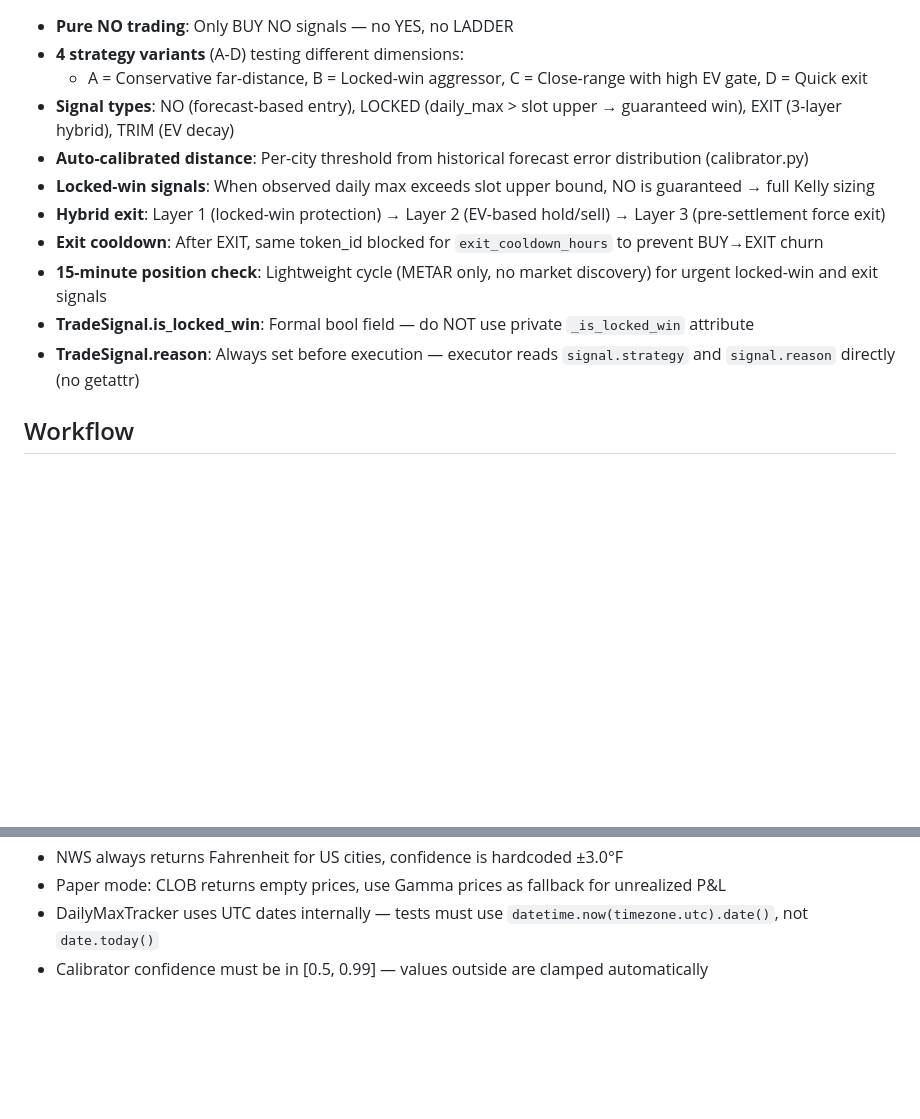
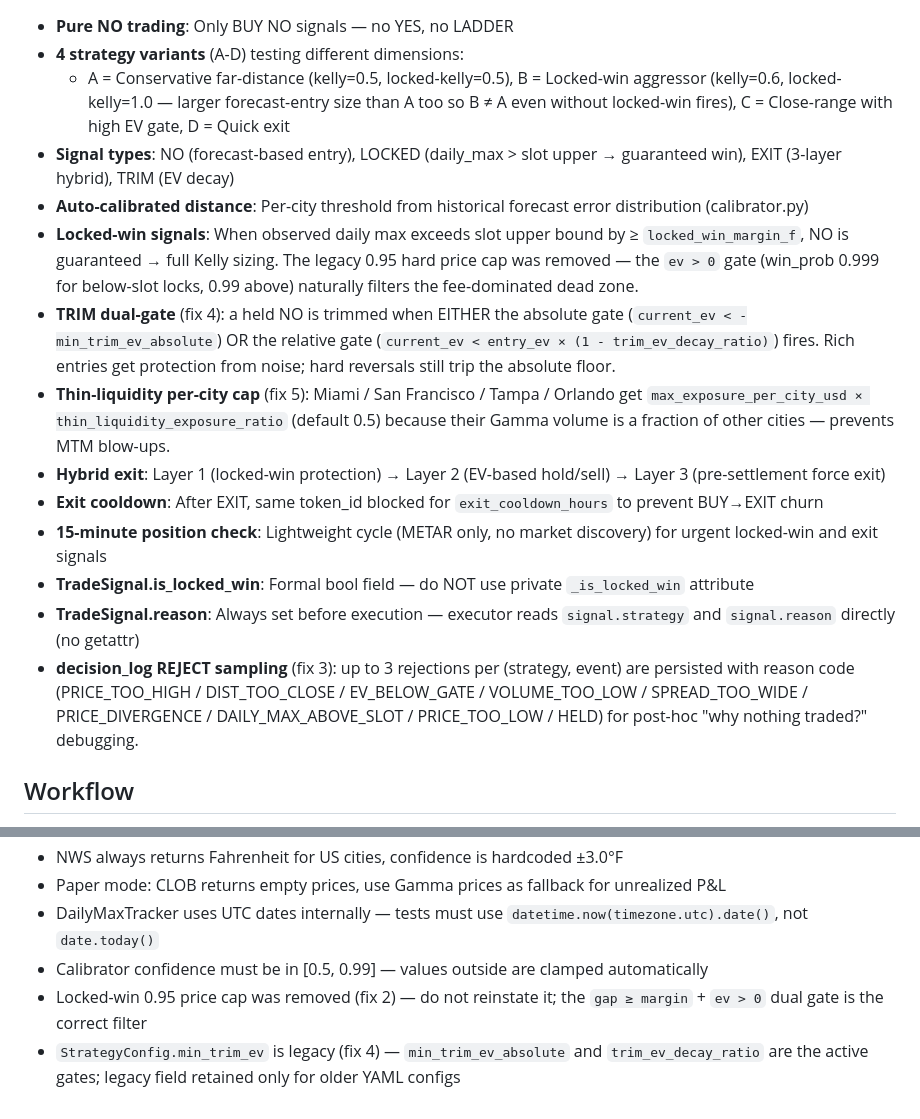
Before and after one commit to windowslhh/polymarket_weather_trade_bot, a Markdown page: CLAUDE.md, 2 parts joined by grey strips. Rendered like a GitHub page; blank space fills up the shorter version.

Commit message:
Sync CLAUDE.md for fix 1-5 (variant B, locked-win, TRIM, thin-liquidity)
Strategy Design section updated for variant B differentiation (fix 1),
the locked-win 0.95 price cap removal (fix 2), REJECT observability
(fix 3), TRIM dual-gate semantics (fix 4), and thin-liquidity per-city
cap (fix 5).  Known Pitfalls gains two entries preventing regressions.

```diff
--- a/CLAUDE.md
+++ b/CLAUDE.md
@@ -23,14 +23,17 @@
 - **Pure NO trading**: Only BUY NO signals — no YES, no LADDER
 - **4 strategy variants** (A-D) testing different dimensions:
-  - A = Conservative far-distance, B = Locked-win aggressor, C = Close-range with high EV gate, D = Quick exit
+  - A = Conservative far-distance (kelly=0.5, locked-kelly=0.5), B = Locked-win aggressor (kelly=0.6, locked-kelly=1.0 — larger forecast-entry size than A too so B ≠ A even without locked-win fires), C = Close-range with high EV gate, D = Quick exit
 - **Signal types**: NO (forecast-based entry), LOCKED (daily_max > slot upper → guaranteed win), EXIT (3-layer hybrid), TRIM (EV decay)
 - **Auto-calibrated distance**: Per-city threshold from historical forecast error distribution (calibrator.py)
-- **Locked-win signals**: When observed daily max exceeds slot upper bound, NO is guaranteed → full Kelly sizing
+- **Locked-win signals**: When observed daily max exceeds slot upper bound by ≥ `locked_win_margin_f`, NO is guaranteed → full Kelly sizing. The legacy 0.95 hard price cap was removed — the `ev > 0` gate (win_prob 0.999 for below-slot locks, 0.99 above) naturally filters the fee-dominated dead zone.
+- **TRIM dual-gate** (fix 4): a held NO is trimmed when EITHER the absolute gate (`current_ev < -min_trim_ev_absolute`) OR the relative gate (`current_ev < entry_ev × (1 - trim_ev_decay_ratio)`) fires. Rich entries get protection from noise; hard reversals still trip the absolute floor.
+- **Thin-liquidity per-city cap** (fix 5): Miami / San Francisco / Tampa / Orlando get `max_exposure_per_city_usd × thin_liquidity_exposure_ratio` (default 0.5) because their Gamma volume is a fraction of other cities — prevents MTM blow-ups.
 - **Hybrid exit**: Layer 1 (locked-win protection) → Layer 2 (EV-based hold/sell) → Layer 3 (pre-settlement force exit)
 - **Exit cooldown**: After EXIT, same token_id blocked for `exit_cooldown_hours` to prevent BUY→EXIT churn
 - **15-minute position check**: Lightweight cycle (METAR only, no market discovery) for urgent locked-win and exit signals
 - **TradeSignal.is_locked_win**: Formal bool field — do NOT use private `_is_locked_win` attribute
 - **TradeSignal.reason**: Always set before execution — executor reads `signal.strategy` and `signal.reason` directly (no getattr)
+- **decision_log REJECT sampling** (fix 3): up to 3 rejections per (strategy, event) are persisted with reason code (PRICE_TOO_HIGH / DIST_TOO_CLOSE / EV_BELOW_GATE / VOLUME_TOO_LOW / SPREAD_TOO_WIDE / PRICE_DIVERGENCE / DAILY_MAX_ABOVE_SLOT / PRICE_TOO_LOW / HELD) for post-hoc "why nothing traded?" debugging.
 
 ## Workflow
 - Always `git pull` and verify latest code before making changes
@@ -59,3 +62,5 @@
 - Paper mode: CLOB returns empty prices, use Gamma prices as fallback for unrealized P&L
 - DailyMaxTracker uses UTC dates internally — tests must use `datetime.now(timezone.utc).date()`, not `date.today()`
 - Calibrator confidence must be in [0.5, 0.99] — values outside are clamped automatically
+- Locked-win 0.95 price cap was removed (fix 2) — do not reinstate it; the `gap ≥ margin` + `ev > 0` dual gate is the correct filter
+- `StrategyConfig.min_trim_ev` is legacy (fix 4) — `min_trim_ev_absolute` and `trim_ev_decay_ratio` are the active gates; legacy field retained only for older YAML configs
```
Also changed, not shown: other parts of CLAUDE.md (+1 -1 lines).
